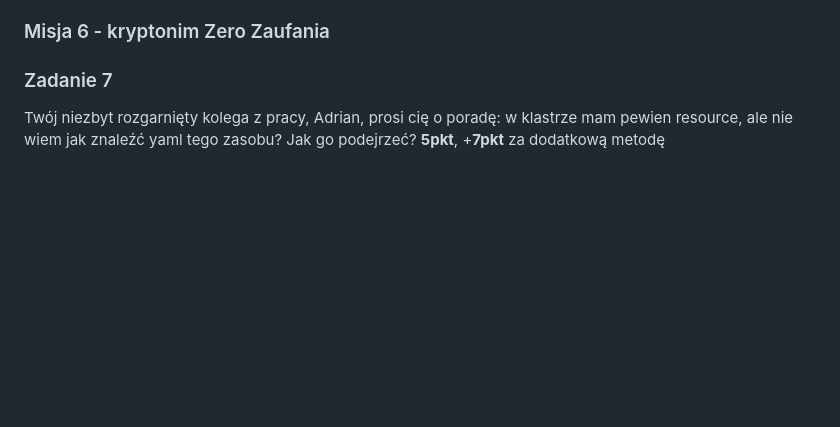
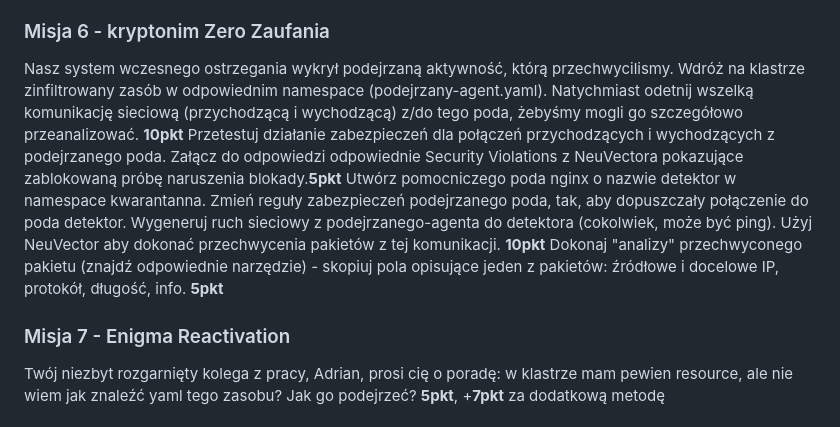
Before and after one commit to kwaskowiec/potyczki25, a Markdown page: README.md, the part around the change printed below. Rendered like a GitHub page; blank space fills up the shorter version.

```diff
--- a/README.md
+++ b/README.md
@@ -51,10 +51,14 @@ Wdrożenie AI byłoby niesłychanie użyteczne w naszych zadaniach, idealnie by
 Użyj NeuVector, żeby przeskanować repozytorium Ollama z rejestru https://registry.hub.docker.com ; jako rozwiązanie podaj nazwę image z największą ilością podatności, oraz liczbę tych podatności. **7pkt**
 
 ### Misja 6 - kryptonim Zero Zaufania
+Nasz system wczesnego ostrzegania wykrył podejrzaną aktywność, którą przechwycilismy. Wdróż na klastrze zinfiltrowany zasób w odpowiednim namespace (podejrzany-agent.yaml). Natychmiast odetnij wszelką komunikację sieciową (przychodzącą i wychodzącą) z/do tego poda, żebyśmy mogli go szczegółowo przeanalizować. **10pkt**
+Przetestuj działanie zabezpieczeń dla połączeń przychodzących i wychodzących z podejrzanego poda. Załącz do odpowiedzi odpowiednie Security Violations z NeuVectora pokazujące zablokowaną próbę naruszenia blokady.**5pkt**
+Utwórz pomocniczego poda nginx o nazwie detektor w namespace kwarantanna. Zmień reguły zabezpieczeń podejrzanego poda, tak, aby dopuszczały połączenie do poda detektor. Wygeneruj ruch sieciowy z podejrzanego-agenta do detektora (cokolwiek, może być ping). Użyj NeuVector aby dokonać przechwycenia pakietów z tej komunikacji. **10pkt**
+Dokonaj "analizy" przechwyconego pakietu (znajdź odpowiednie narzędzie) - skopiuj pola opisujące jeden z pakietów: źródłowe i docelowe IP, protokół, długość, info. **5pkt**
+
+### Misja 7 - Enigma Reactivation
 
 
-
-### Zadanie 7
 Twój niezbyt rozgarnięty kolega z pracy, Adrian, prosi cię o poradę: w klastrze mam pewien resource, ale nie wiem jak znaleźć yaml tego zasobu? Jak go podejrzeć?
 **5pkt**, +**7pkt** za dodatkową metodę
 
```
Also changed, not shown: other parts of README.md (+1 -1 lines).
